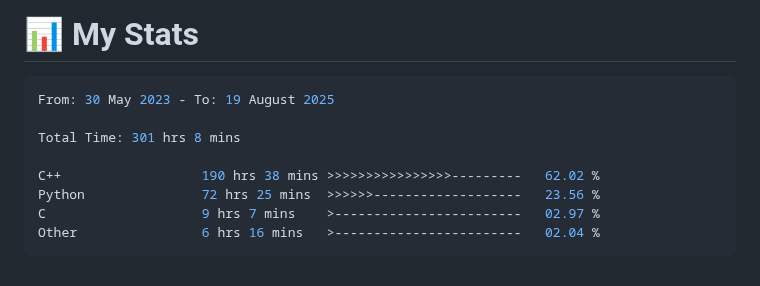
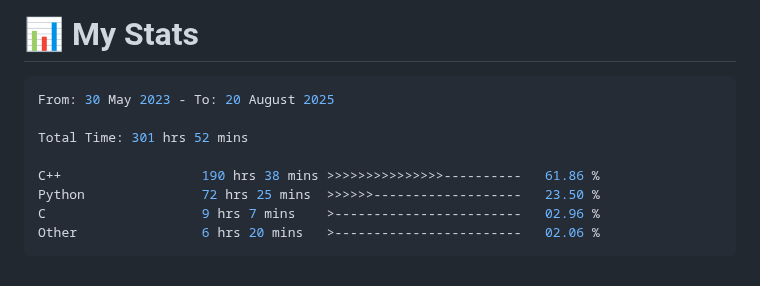
Before and after one commit to 0xMartin/0xMartin, a Markdown page: README.md, the part around the change. GitHub-like rendering.

Commit message:
Updated waka-readme graph with new metrics

````diff
--- a/README.md
+++ b/README.md
@@ -101,14 +101,14 @@ Hello! I'm a passionate **software and hardware engineer** with a deep curiosity
 <!--START_SECTION:waka-->
 
 ```rust
-From: 30 May 2023 - To: 19 August 2025
+From: 30 May 2023 - To: 20 August 2025
 
-Total Time: 301 hrs 8 mins
+Total Time: 301 hrs 52 mins
 
-C++                  190 hrs 38 mins >>>>>>>>>>>>>>>>---------   62.02 %
-Python               72 hrs 25 mins  >>>>>>-------------------   23.56 %
-C                    9 hrs 7 mins    >------------------------   02.97 %
-Other                6 hrs 16 mins   >------------------------   02.04 %
+C++                  190 hrs 38 mins >>>>>>>>>>>>>>>----------   61.86 %
+Python               72 hrs 25 mins  >>>>>>-------------------   23.50 %
+C                    9 hrs 7 mins    >------------------------   02.96 %
+Other                6 hrs 20 mins   >------------------------   02.06 %
 ```
 
 <!--END_SECTION:waka-->
````
